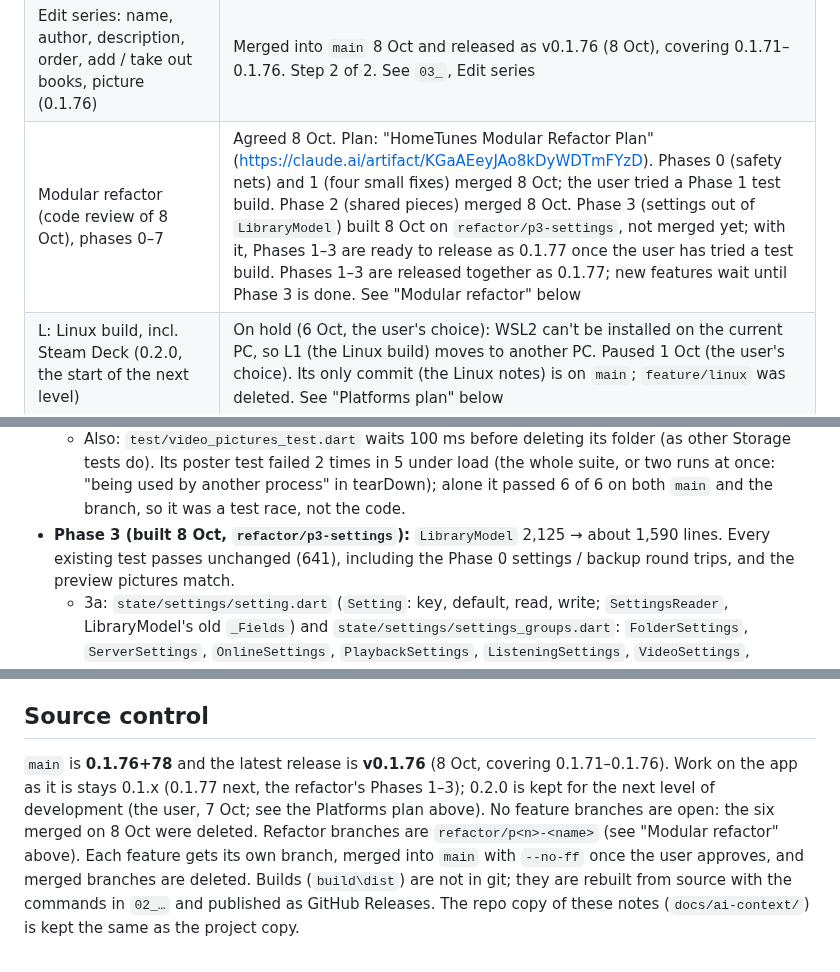
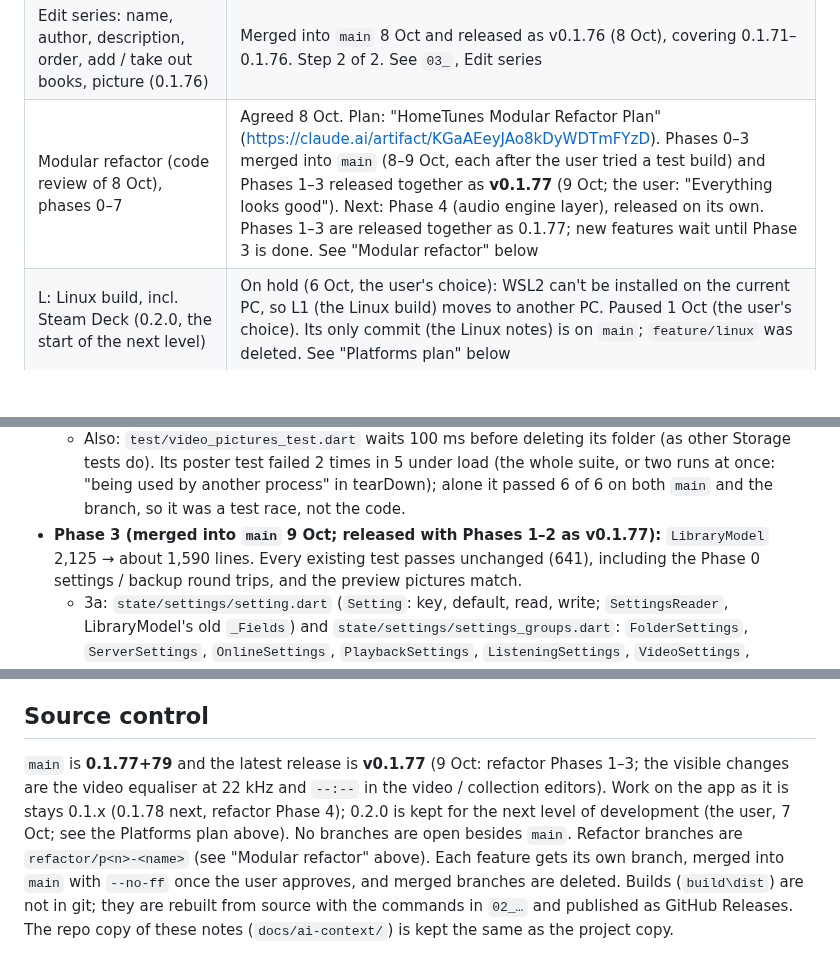
Before and after one commit to Jamesking96/HomeTunes, a Markdown page: docs/ai-context/04_ROADMAP_AND_OPEN_ITEMS.md, 3 parts joined by grey strips. Rendered like a GitHub page; blank space fills up the shorter version.

Commit message:
Notes: v0.1.77 released (refactor phases 1-3)
Co-Authored-By: Claude Opus 5.5 <noreply@anthropic.com>
Claude-Session: https://claude.ai/code/session_01GpaMGcrP3sYVeAVpM8B7wJ

```diff
--- a/docs/ai-context/04_ROADMAP_AND_OPEN_ITEMS.md
+++ b/docs/ai-context/04_ROADMAP_AND_OPEN_ITEMS.md
@@ -70,7 +70,7 @@ while commenting".
 | Audiobooks sub-tabs (Series first, then All / In progress / Not started / Finished / Favourites), each with Your Library's filter bar, chips and sorting (0.1.74) | Merged into `main` 8 Oct and released as v0.1.76 (8 Oct), covering 0.1.71–0.1.76. See `03_`, Audiobooks sub-tabs |
 | Audiobook series: a page per series, series cards, favourite series, series in the sidebar (0.1.75) | Merged into `main` 8 Oct and released as v0.1.76 (8 Oct), covering 0.1.71–0.1.76. Step 1 of 2 (the user: "Go with your suggestions"). See `03_`, Audiobook series |
 | Edit series: name, author, description, order, add / take out books, picture (0.1.76) | Merged into `main` 8 Oct and released as v0.1.76 (8 Oct), covering 0.1.71–0.1.76. Step 2 of 2. See `03_`, Edit series |
-| Modular refactor (code review of 8 Oct), phases 0–7 | Agreed 8 Oct. Plan: "HomeTunes Modular Refactor Plan" (https://claude.ai/artifact/KGaAEeyJAo8kDyWDTmFYzD). Phases 0 (safety nets) and 1 (four small fixes) merged 8 Oct; the user tried a Phase 1 test build. Phase 2 (shared pieces) merged 8 Oct. Phase 3 (settings out of `LibraryModel`) built 8 Oct on `refactor/p3-settings`, not merged yet; with it, Phases 1–3 are ready to release as 0.1.77 once the user has tried a test build. Phases 1–3 are released together as 0.1.77; new features wait until Phase 3 is done. See "Modular refactor" below |
+| Modular refactor (code review of 8 Oct), phases 0–7 | Agreed 8 Oct. Plan: "HomeTunes Modular Refactor Plan" (https://claude.ai/artifact/KGaAEeyJAo8kDyWDTmFYzD). Phases 0–3 merged into `main` (8–9 Oct, each after the user tried a test build) and Phases 1–3 released together as **v0.1.77** (9 Oct; the user: "Everything looks good"). Next: Phase 4 (audio engine layer), released on its own. Phases 1–3 are released together as 0.1.77; new features wait until Phase 3 is done. See "Modular refactor" below |
 | L: Linux build, incl. Steam Deck (0.2.0, the start of the next level) | On hold (6 Oct, the user's choice): WSL2 can't be installed on the current PC, so L1 (the Linux build) moves to another PC. Paused 1 Oct (the user's choice). Its only commit (the Linux notes) is on `main`; `feature/linux` was deleted. See "Platforms plan" below |
 | A: Android Auto (the 0.2.x after L) | After L |
 | T: Android TV (the 0.2.x after A) | After A |
@@ -152,7 +152,7 @@ phases, each on its own branch (`refactor/p<n>-<name>`), merged with `--no-ff` o
   - Also: `test/video_pictures_test.dart` waits 100 ms before deleting its folder (as other Storage tests do). Its
     poster test failed 2 times in 5 under load (the whole suite, or two runs at once: "being used by another
     process" in tearDown); alone it passed 6 of 6 on both `main` and the branch, so it was a test race, not the code.
-- **Phase 3 (built 8 Oct, `refactor/p3-settings`):** `LibraryModel` 2,125 → about 1,590 lines. Every existing test
+- **Phase 3 (merged into `main` 9 Oct; released with Phases 1–2 as v0.1.77):** `LibraryModel` 2,125 → about 1,590 lines. Every existing test
   passes unchanged (641), including the Phase 0 settings / backup round trips, and the preview pictures match.
   - 3a: `state/settings/setting.dart` (`Setting`: key, default, read, write; `SettingsReader`, LibraryModel's old
     `_Fields`) and `state/settings/settings_groups.dart`: `FolderSettings`, `ServerSettings`, `OnlineSettings`,
@@ -293,10 +293,11 @@ time. What each fix does is in `05_CODE_GUIDE.md` → "Fixed in 0.1.21", and the
   - Chosen pictures / posters (same branch): the Pick a frame dialog's engine steps were checked with `tool/bench/frame_picker_engine_test.dart`, but the dialog itself (the moving picture in it) not yet in a real window. Search online was checked live (`tool/probe_video_art.dart`: Silo, Mickey 17, Claymore). Ideas: TMDB / fanart.tv as extra sources if the user adds their own free API key; writing a chosen poster as `poster.jpg` into the collection's folder (alongside the .nfo option) so other apps see it.
 
 ## Source control
-`main` is **0.1.76+78** and the latest release is **v0.1.76** (8 Oct, covering 0.1.71–0.1.76). Work on the
-app as it is stays 0.1.x (0.1.77 next, the refactor's Phases 1–3); 0.2.0 is kept for the next level of development
-(the user, 7 Oct; see the Platforms plan above). No feature branches are open: the six merged on 8 Oct were deleted.
-Refactor branches are `refactor/p<n>-<name>` (see "Modular refactor" above). Each feature gets its own branch, merged into `main` with
+`main` is **0.1.77+79** and the latest release is **v0.1.77** (9 Oct: refactor Phases 1–3; the visible changes
+are the video equaliser at 22 kHz and `--:--` in the video / collection editors). Work on the app as it is stays
+0.1.x (0.1.78 next, refactor Phase 4); 0.2.0 is kept for the next level of development (the user, 7 Oct; see the
+Platforms plan above). No branches are open besides `main`. Refactor branches are `refactor/p<n>-<name>` (see
+"Modular refactor" above). Each feature gets its own branch, merged into `main` with
 `--no-ff` once the user approves, and merged branches are deleted. Builds (`build\dist`) are not in
 git; they are rebuilt from source with the commands in `02_…` and published as GitHub Releases. The
 repo copy of these notes (`docs/ai-context/`) is kept the same as the project copy.
```
